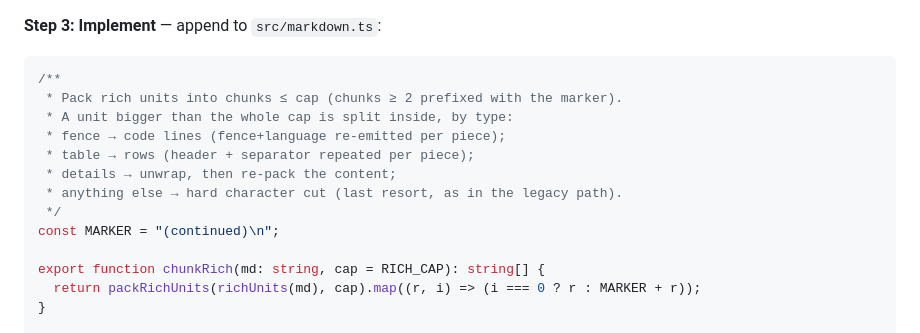
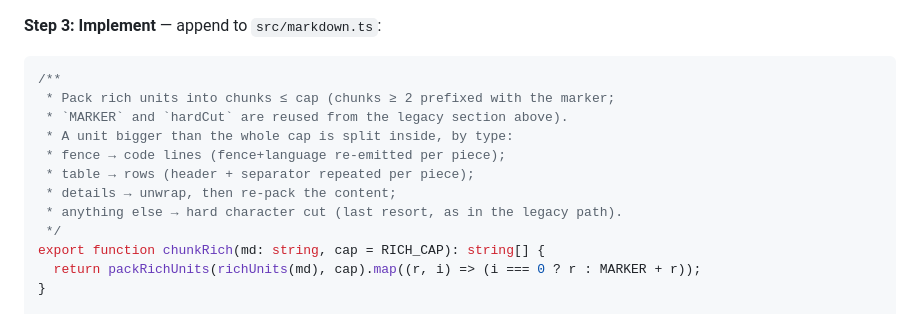
Before and after one commit to s8k/pi-tg, a Markdown page: docs/plans/2026-08-31-rich-messages.md, the part around one of its changes. Rendered like a GitHub page.

````diff
--- a/docs/plans/2026-08-31-rich-messages.md
+++ b/docs/plans/2026-08-31-rich-messages.md
@@ -924,15 +926,14 @@ Expected: the new tests FAIL (`chunkRich is not a function`); old tests pass.
 
 ```ts
 /**
- * Pack rich units into chunks ≤ cap (chunks ≥ 2 prefixed with the marker).
+ * Pack rich units into chunks ≤ cap (chunks ≥ 2 prefixed with the marker;
+ * `MARKER` and `hardCut` are reused from the legacy section above).
  * A unit bigger than the whole cap is split inside, by type:
  * fence → code lines (fence+language re-emitted per piece);
  * table → rows (header + separator repeated per piece);
  * details → unwrap, then re-pack the content;
  * anything else → hard character cut (last resort, as in the legacy path).
  */
-const MARKER = "(continued)\n";
-
 export function chunkRich(md: string, cap = RICH_CAP): string[] {
   return packRichUnits(richUnits(md), cap).map((r, i) => (i === 0 ? r : MARKER + r));
 }
````
Also changed, not shown: other parts of docs/plans/2026-08-31-rich-messages.md (+11 -6 lines).
